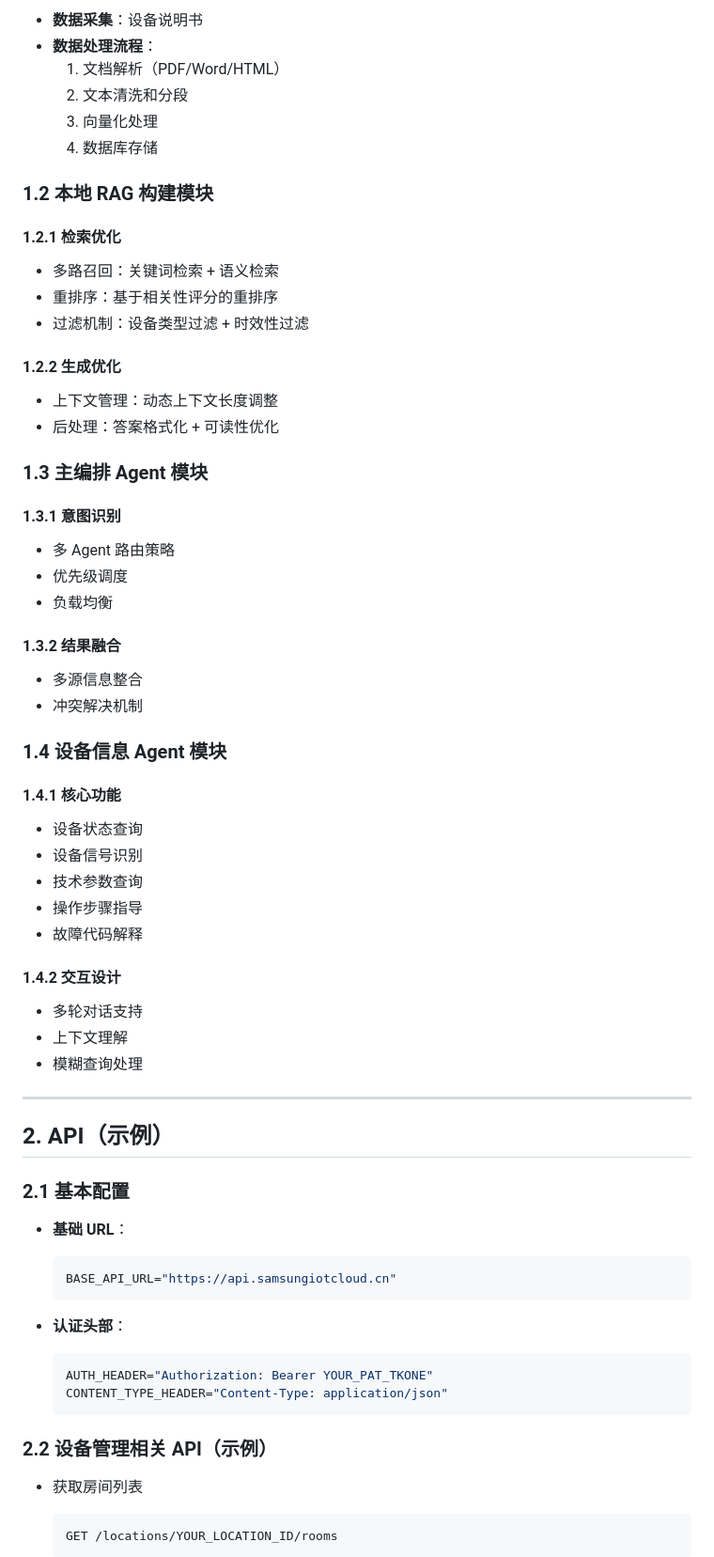
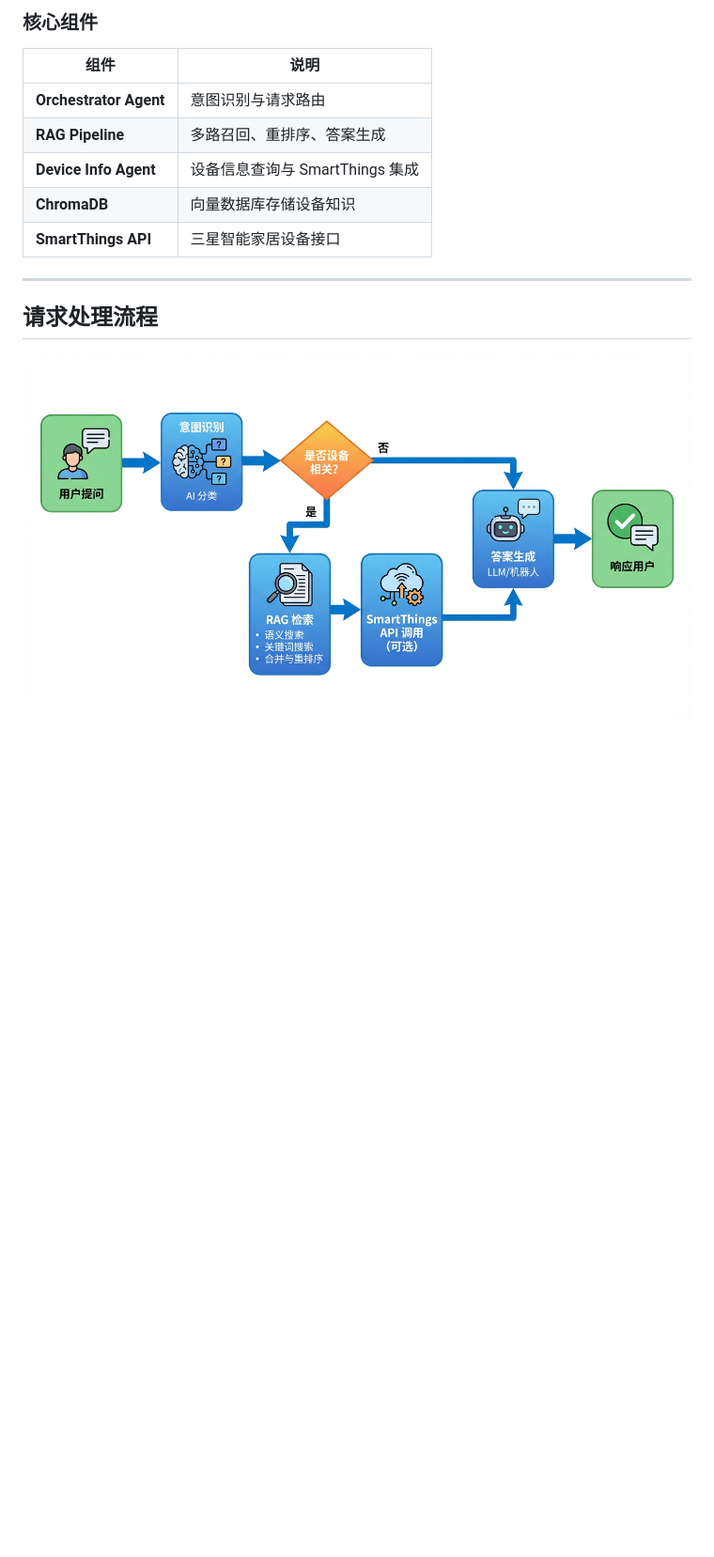
Before and after one commit to ben517/kitty, a Markdown page: README.md, the part around one of its changes. Shown at 94% size. Rendered like a GitHub page; pictures changed too: docs/workflow.png (added); blank space fills up the shorter version.

````diff
--- a/README.md
+++ b/README.md
@@ -112,68 +118,17 @@ curl http://localhost:8000/devices/{device_id}/health
 
-- **数据采集**：设备说明书
-- **数据处理流程**：
-  1. 文档解析（PDF/Word/HTML）
-  2. 文本清洗和分段
-  3. 向量化处理
-  4. 数据库存储
+### 核心组件
 
-### 1.2 本地 RAG 构建模块
-
-#### 1.2.1 检索优化
-- 多路召回：关键词检索 + 语义检索
-- 重排序：基于相关性评分的重排序
-- 过滤机制：设备类型过滤 + 时效性过滤
-
-#### 1.2.2 生成优化
-- 上下文管理：动态上下文长度调整
-- 后处理：答案格式化 + 可读性优化
-
-### 1.3 主编排 Agent 模块
-
-#### 1.3.1 意图识别
-- 多 Agent 路由策略
-- 优先级调度
-- 负载均衡
-
-#### 1.3.2 结果融合
-- 多源信息整合
-- 冲突解决机制
-
-### 1.4 设备信息 Agent 模块
-
-#### 1.4.1 核心功能
-- 设备状态查询
-- 设备信号识别
-- 技术参数查询
-- 操作步骤指导
-- 故障代码解释
-
-#### 1.4.2 交互设计
-- 多轮对话支持
-- 上下文理解
-- 模糊查询处理
+| 组件 | 说明 |
+|-----|------|
+| **Orchestrator Agent** | 意图识别与请求路由 |
+| **RAG Pipeline** | 多路召回、重排序、答案生成 |
+| **Device Info Agent** | 设备信息查询与 SmartThings 集成 |
+| **ChromaDB** | 向量数据库存储设备知识 |
+| **SmartThings API** | 三星智能家居设备接口 |
 
 ---
 
-## 2. API（示例）
+## 请求处理流程
 
-### 2.1 基本配置
+![流程图](docs/workflow.png)
 
-- **基础 URL**：
-  ```bash
-  BASE_API_URL="https://api.samsungiotcloud.cn"
-  ```
-
-- **认证头部**：
-  ```bash
-  AUTH_HEADER="Authorization: Bearer YOUR_PAT_TKONE"
-  CONTENT_TYPE_HEADER="Content-Type: application/json"
-  ```
-
-### 2.2 设备管理相关 API（示例）
-
-- 获取房间列表
-  ```http
-  GET /locations/YOUR_LOCATION_ID/rooms
-  ```
-
````
Also changed, not shown: other parts of README.md (+91 -87 lines), AGENTS.md (+6 -9 lines), web-chat/README.md (added, +65 -0 lines), 13 other files.
